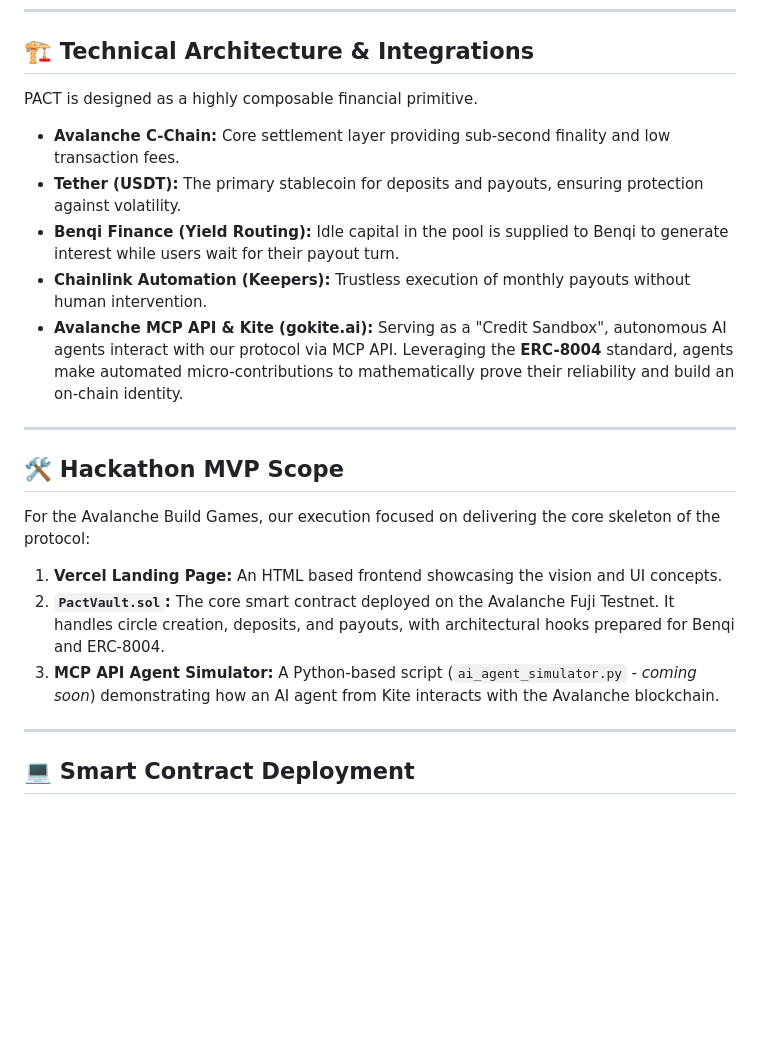
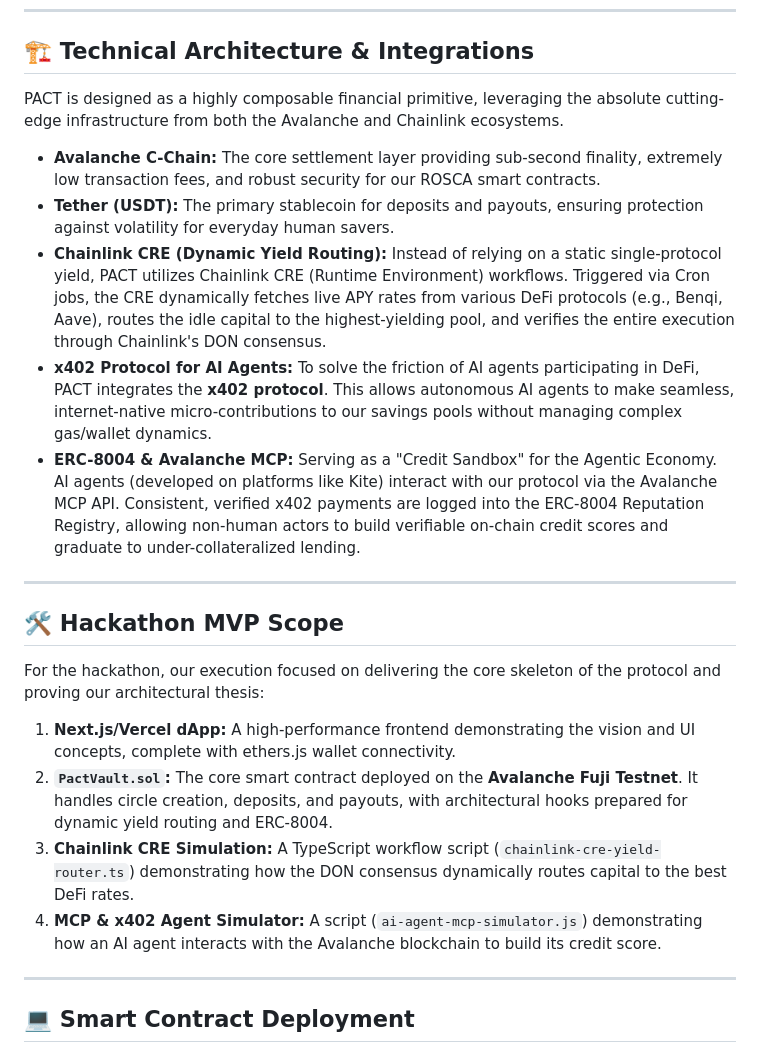
Before and after one commit to gunduru/pact-web, a Markdown page: README.md, the part around the change. Rendered like a GitHub page; blank space fills up the shorter version.

Commit message:
Revise README with detailed architecture and MVP updates
Enhanced technical architecture section with detailed descriptions of integrations and functionalities. Updated MVP scope to reflect changes in technology stack and added new components.

```diff
--- a/README.md
+++ b/README.md
@@ -27,23 +27,24 @@ PACT brings traditional social savings circles on-chain. We replace fragile soci
 
 ## 🏗️ Technical Architecture & Integrations
 
-PACT is designed as a highly composable financial primitive.
+PACT is designed as a highly composable financial primitive, leveraging the absolute cutting-edge infrastructure from both the Avalanche and Chainlink ecosystems.
 
-* **Avalanche C-Chain:** Core settlement layer providing sub-second finality and low transaction fees.
-* **Tether (USDT):** The primary stablecoin for deposits and payouts, ensuring protection against volatility.
-* **Benqi Finance (Yield Routing):** Idle capital in the pool is supplied to Benqi to generate interest while users wait for their payout turn.
-* **Chainlink Automation (Keepers):** Trustless execution of monthly payouts without human intervention.
-* **Avalanche MCP API & Kite (gokite.ai):** Serving as a "Credit Sandbox", autonomous AI agents interact with our protocol via MCP API. Leveraging the **ERC-8004** standard, agents make automated micro-contributions to mathematically prove their reliability and build an on-chain identity.
+* **Avalanche C-Chain:** The core settlement layer providing sub-second finality, extremely low transaction fees, and robust security for our ROSCA smart contracts.
+* **Tether (USDT):** The primary stablecoin for deposits and payouts, ensuring protection against volatility for everyday human savers.
+* **Chainlink CRE (Dynamic Yield Routing):** Instead of relying on a static single-protocol yield, PACT utilizes Chainlink CRE (Runtime Environment) workflows. Triggered via Cron jobs, the CRE dynamically fetches live APY rates from various DeFi protocols (e.g., Benqi, Aave), routes the idle capital to the highest-yielding pool, and verifies the entire execution through Chainlink's DON consensus.
+* **x402 Protocol for AI Agents:** To solve the friction of AI agents participating in DeFi, PACT integrates the **x402 protocol**. This allows autonomous AI agents to make seamless, internet-native micro-contributions to our savings pools without managing complex gas/wallet dynamics.
+* **ERC-8004 & Avalanche MCP:** Serving as a "Credit Sandbox" for the Agentic Economy. AI agents (developed on platforms like Kite) interact with our protocol via the Avalanche MCP API. Consistent, verified x402 payments are logged into the ERC-8004 Reputation Registry, allowing non-human actors to build verifiable on-chain credit scores and graduate to under-collateralized lending.
 
 ---
 
 ## 🛠️ Hackathon MVP Scope
 
-For the Avalanche Build Games, our execution focused on delivering the core skeleton of the protocol:
+For the hackathon, our execution focused on delivering the core skeleton of the protocol and proving our architectural thesis:
 
-1. **Vercel Landing Page:** An HTML based frontend showcasing the vision and UI concepts.
-2. **`PactVault.sol`:** The core smart contract deployed on the Avalanche Fuji Testnet. It handles circle creation, deposits, and payouts, with architectural hooks prepared for Benqi and ERC-8004.
-3. **MCP API Agent Simulator:** A Python-based script (`ai_agent_simulator.py` - *coming soon*) demonstrating how an AI agent from Kite interacts with the Avalanche blockchain.
+1. **Next.js/Vercel dApp:** A high-performance frontend demonstrating the vision and UI concepts, complete with ethers.js wallet connectivity.
+2. **`PactVault.sol`:** The core smart contract deployed on the **Avalanche Fuji Testnet**. It handles circle creation, deposits, and payouts, with architectural hooks prepared for dynamic yield routing and ERC-8004.
+3. **Chainlink CRE Simulation:** A TypeScript workflow script (`chainlink-cre-yield-router.ts`) demonstrating how the DON consensus dynamically routes capital to the best DeFi rates.
+4. **MCP & x402 Agent Simulator:** A script (`ai-agent-mcp-simulator.js`) demonstrating how an AI agent interacts with the Avalanche blockchain to build its credit score.
 
 ---
 
```
